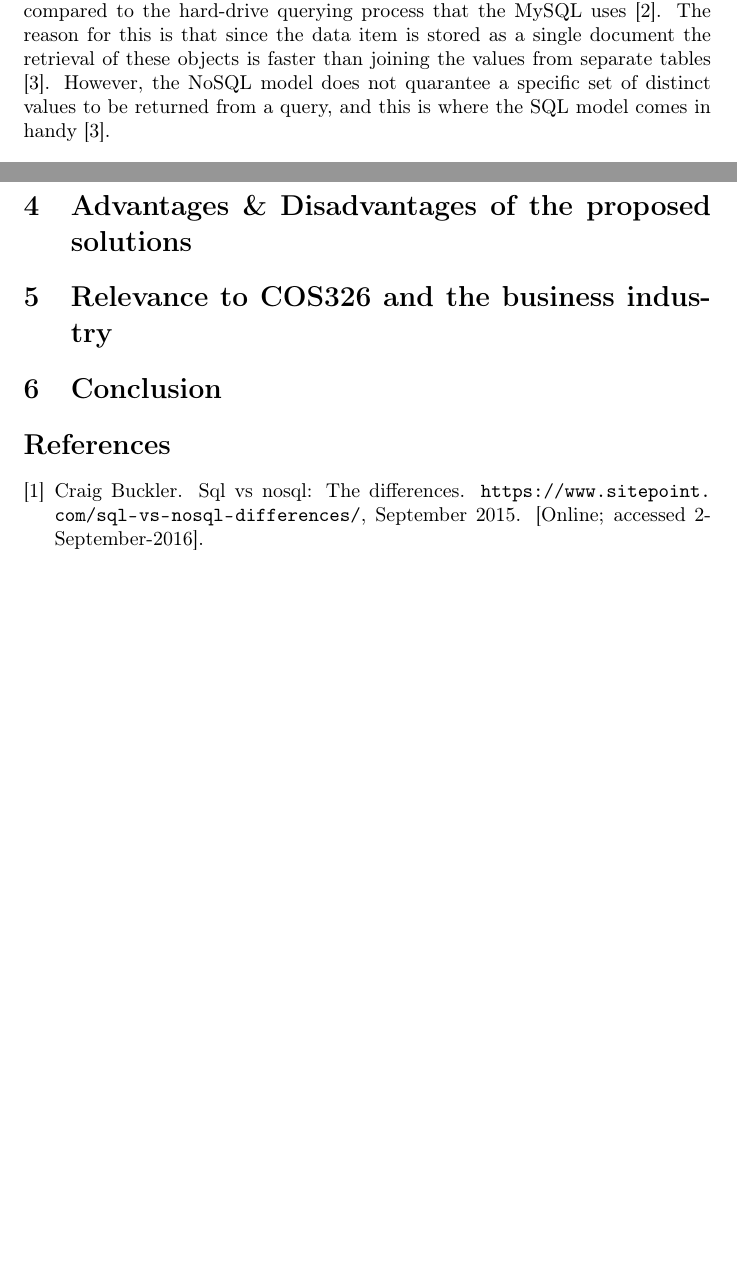
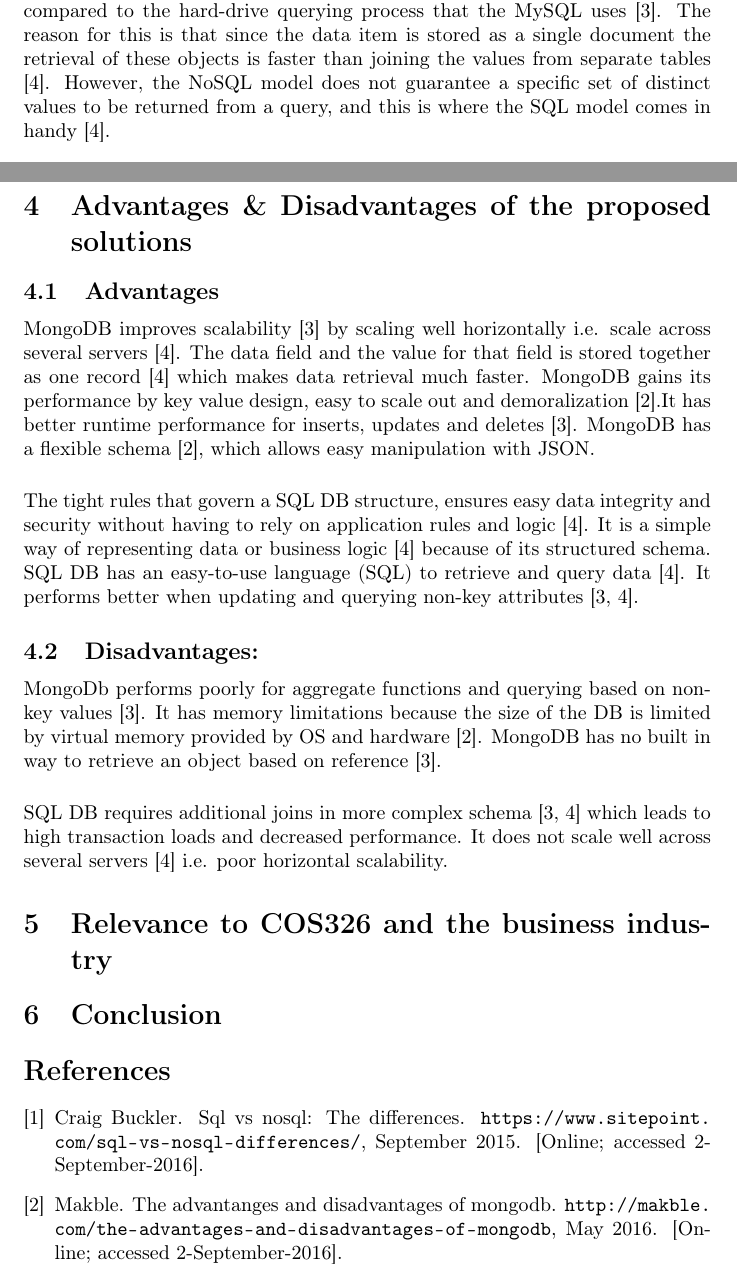
Before and after one commit to ArmandMaree/COS326NoSQLvsSQL, a LaTeX document (document/project.tex): two parts of pages 3 and 4 of 4 before the commit and two parts of pages 3 and 4 of 5 after it, joined at a grey line, cut so that both start at the same text, the shorter picture padded with empty space. Compiled offline with pdfLaTeX.

Commit message:
added advantages and disadvantages to pdf

```diff
--- a/document/project.tex
+++ b/document/project.tex
@@ -53,13 +53,21 @@
    \section{Solution to the Problem}
    %make subsections as you see fit
    \paragraph\indent
-   The NoSQL document and collection structure works similar to the row and table model of the relational database structure \cite{parker2013comparing} where each row has a key (unique ID) and some data item (value) \cite{upguardmysqlmongodb}. MongoDB stores most of these documents in memory which in turn speeds up the querying process significantly compared to the hard-drive querying process that the MySQL uses \cite{parker2013comparing}. The reason for this is that since the data item is stored as a single document the retrieval of these objects is faster than joining the values from separate tables \cite{upguardmysqlmongodb}. However, the NoSQL model does not quarantee a specific set of distinct values to be returned from a query, and this is where the SQL model comes in handy \cite{upguardmysqlmongodb}.
+   The NoSQL document and collection structure works similar to the row and table model of the relational database structure \cite{parker2013comparing} where each row has a key (unique ID) and some data item (value) \cite{upguardmysqlmongodb}. MongoDB stores most of these documents in memory which in turn speeds up the querying process significantly compared to the hard-drive querying process that the MySQL uses \cite{parker2013comparing}. The reason for this is that since the data item is stored as a single document the retrieval of these objects is faster than joining the values from separate tables \cite{upguardmysqlmongodb}. However, the NoSQL model does not guarantee a specific set of distinct values to be returned from a query, and this is where the SQL model comes in handy \cite{upguardmysqlmongodb}.
 
    \paragraph\indent
    There are a few factors that determine when a database will be more suited for a specific project. Firstly, since NoSQL databases does not conform some scheme. If the initial requirements are not clear then NoSQL will adopt changes with no complaints \cite{bucklersqlnosql}. Secondly, since NoSQL prefers the denormalization of data it is significantly faster when it comes to queries, but at the cost of update speed \cite{bucklersqlnosql}. And lastly, NoSQL scales a lot better than SQL which will simplify the process of distrobuted databases should a medium sized business need to expand \cite{upguardmysqlmongodb}.
 
    \section{Advantages \& Disadvantages of the proposed solutions}
    %make subsections as you see fit
+\subsection{Advantages}
+MongoDB improves scalability \cite{parker2013comparing} by scaling well horizontally i.e. scale across several servers  \cite{upguardmysqlmongodb}. The data field and the value for that field is stored together as one record  \cite{upguardmysqlmongodb} which makes data retrieval much faster. MongoDB gains its performance by key value design, easy to scale out and demoralization  \cite{MakbleAdvanDisadvan}.It has better runtime performance for inserts, updates and deletes \cite{parker2013comparing}. MongoDB has a flexible schema \cite{MakbleAdvanDisadvan}, which allows easy manipulation with JSON. \\[0.5cm]
+The tight rules that govern a SQL DB structure, ensures easy data integrity and security without having to rely on application rules and logic \cite{upguardmysqlmongodb}.  It is a simple way of representing data or business logic \cite{upguardmysqlmongodb} because of its structured schema. SQL DB has an easy-to-use language (SQL) to retrieve and query data \cite{upguardmysqlmongodb}. It performs better when updating and querying  non-key attributes \cite{parker2013comparing, upguardmysqlmongodb}.
+
+\subsection{Disadvantages:}
+MongoDb performs poorly for aggregate functions and querying based on non-key values \cite{parker2013comparing}. It has memory limitations because the size of the DB is limited by virtual memory provided by OS and hardware \cite{MakbleAdvanDisadvan}. MongoDB has no built in way to retrieve an object based on reference \cite{parker2013comparing}.\\[0.5cm]
+SQL DB requires additional joins in more complex schema \cite{parker2013comparing, upguardmysqlmongodb} which leads to high transaction loads and decreased performance. It does not scale well across several servers \cite{upguardmysqlmongodb} i.e. poor horizontal scalability.
+
 
    \section{Relevance to COS326 and the business industry}
     %make subsections as you see fit
```
Also changed, not shown: document/project.pdf.
